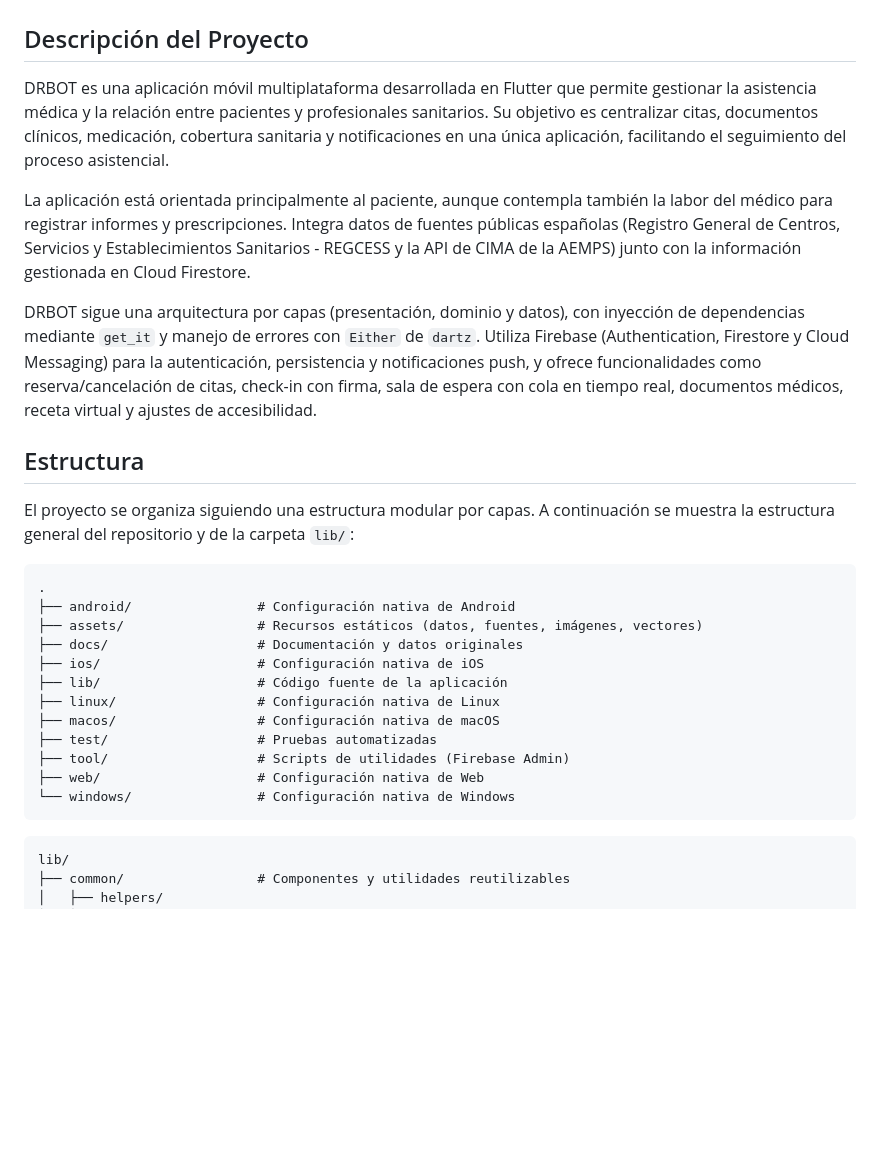
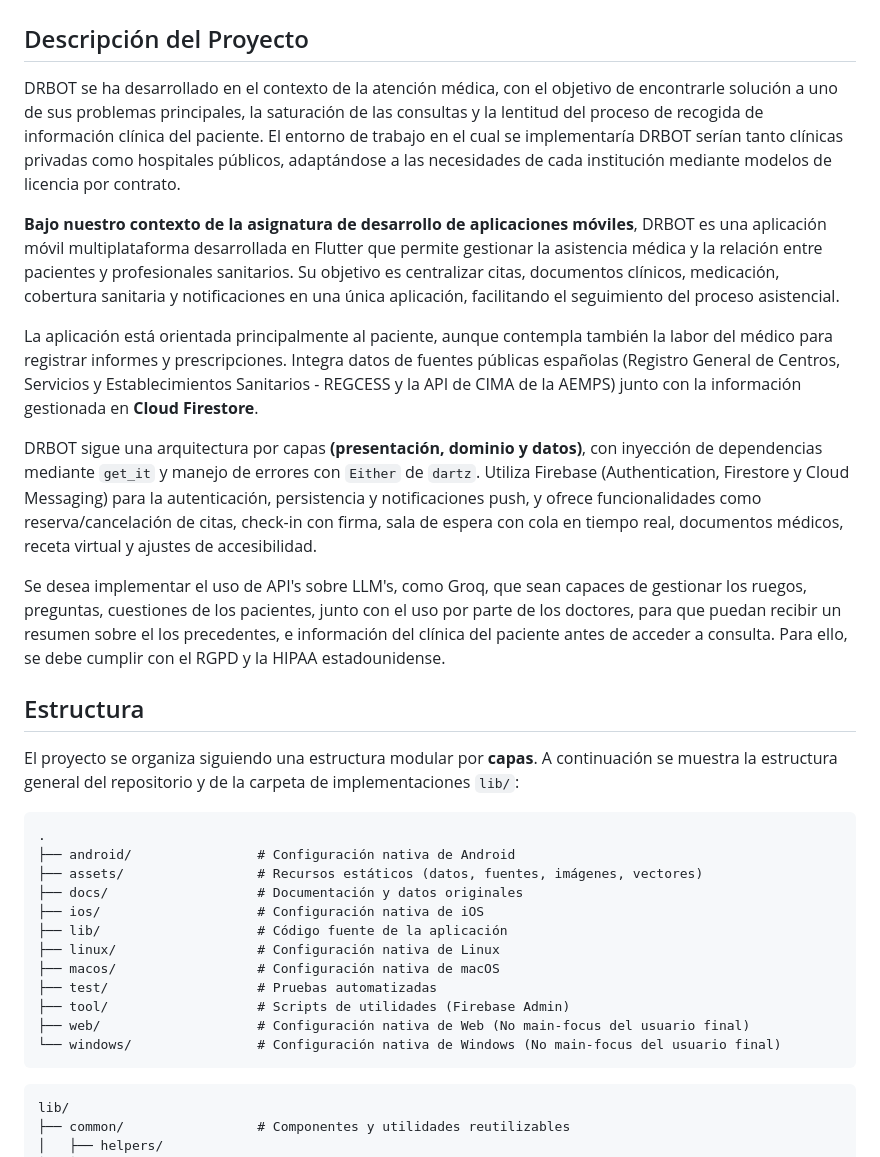
Before and after one commit to xDit0x/drbot_flutter_app, a Markdown page: README.md, the part around one of its changes. GitHub-like rendering; blank space fills up the shorter version.

Commit message:
fix: estilos de texto del readme

````diff
--- a/README.md
+++ b/README.md
@@ -2,15 +2,19 @@
 
 ## Descripción del Proyecto
 
-DRBOT es una aplicación móvil multiplataforma desarrollada en Flutter que permite gestionar la asistencia médica y la relación entre pacientes y profesionales sanitarios. Su objetivo es centralizar citas, documentos clínicos, medicación, cobertura sanitaria y notificaciones en una única aplicación, facilitando el seguimiento del proceso asistencial.
+DRBOT se ha desarrollado en el contexto de la atención médica, con el objetivo de encontrarle solución a uno de sus problemas principales, la saturación de las consultas y la lentitud del proceso de recogida de información clínica del paciente. El entorno de trabajo en el cual se implementaría DRBOT serían tanto clínicas privadas como hospitales públicos, adaptándose a las necesidades de cada institución mediante modelos de licencia por contrato.
 
-La aplicación está orientada principalmente al paciente, aunque contempla también la labor del médico para registrar informes y prescripciones. Integra datos de fuentes públicas españolas (Registro General de Centros, Servicios y Establecimientos Sanitarios - REGCESS y la API de CIMA de la AEMPS) junto con la información gestionada en Cloud Firestore.
+**Bajo nuestro contexto de la asignatura de desarrollo de aplicaciones móviles**, DRBOT es una aplicación móvil multiplataforma desarrollada en Flutter que permite gestionar la asistencia médica y la relación entre pacientes y profesionales sanitarios. Su objetivo es centralizar citas, documentos clínicos, medicación, cobertura sanitaria y notificaciones en una única aplicación, facilitando el seguimiento del proceso asistencial.
 
-DRBOT sigue una arquitectura por capas (presentación, dominio y datos), con inyección de dependencias mediante `get_it` y manejo de errores con `Either` de `dartz`. Utiliza Firebase (Authentication, Firestore y Cloud Messaging) para la autenticación, persistencia y notificaciones push, y ofrece funcionalidades como reserva/cancelación de citas, check-in con firma, sala de espera con cola en tiempo real, documentos médicos, receta virtual y ajustes de accesibilidad.
+La aplicación está orientada principalmente al paciente, aunque contempla también la labor del médico para registrar informes y prescripciones. Integra datos de fuentes públicas españolas (Registro General de Centros, Servicios y Establecimientos Sanitarios - REGCESS y la API de CIMA de la AEMPS) junto con la información gestionada en **Cloud Firestore**.
+
+DRBOT sigue una arquitectura por capas **(presentación, dominio y datos)**, con inyección de dependencias mediante `get_it` y manejo de errores con `Either` de `dartz`. Utiliza Firebase (Authentication, Firestore y Cloud Messaging) para la autenticación, persistencia y notificaciones push, y ofrece funcionalidades como reserva/cancelación de citas, check-in con firma, sala de espera con cola en tiempo real, documentos médicos, receta virtual y ajustes de accesibilidad.
+
+Se desea implementar el uso de API's sobre LLM's, como Groq, que sean capaces de gestionar los ruegos, preguntas, cuestiones de los pacientes, junto con el uso por parte de los doctores, para que puedan recibir un resumen sobre el los precedentes, e información del clínica del paciente antes de acceder a consulta. Para ello, se debe cumplir con el RGPD y la HIPAA estadounidense.
 
 ## Estructura
 
-El proyecto se organiza siguiendo una estructura modular por capas. A continuación se muestra la estructura general del repositorio y de la carpeta `lib/`:
+El proyecto se organiza siguiendo una estructura modular por **capas**. A continuación se muestra la estructura general del repositorio y de la carpeta de implementaciones `lib/`:
 
 ```text
 .
@@ -23,8 +27,8 @@ El proyecto se organiza siguiendo una estructura modular por capas. A continuaci
 ├── macos/                  # Configuración nativa de macOS
 ├── test/                   # Pruebas automatizadas
 ├── tool/                   # Scripts de utilidades (Firebase Admin)
-├── web/                    # Configuración nativa de Web
-└── windows/                # Configuración nativa de Windows
+├── web/                    # Configuración nativa de Web (No main-focus del usuario final)
+└── windows/                # Configuración nativa de Windows (No main-focus del usuario final)
 ```
 
 ```text
````
Also changed, not shown: other parts of README.md (+13 -13 lines).
